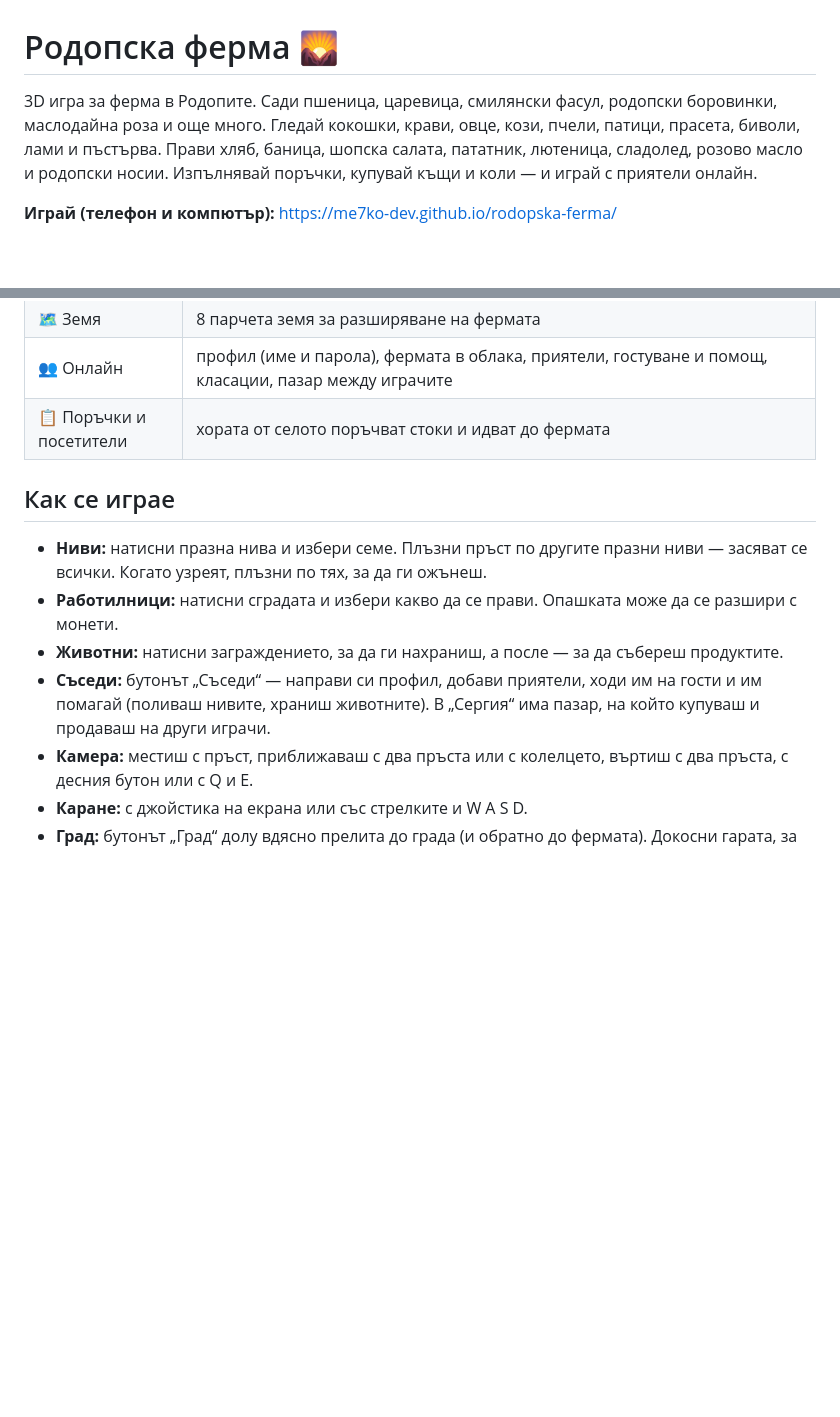
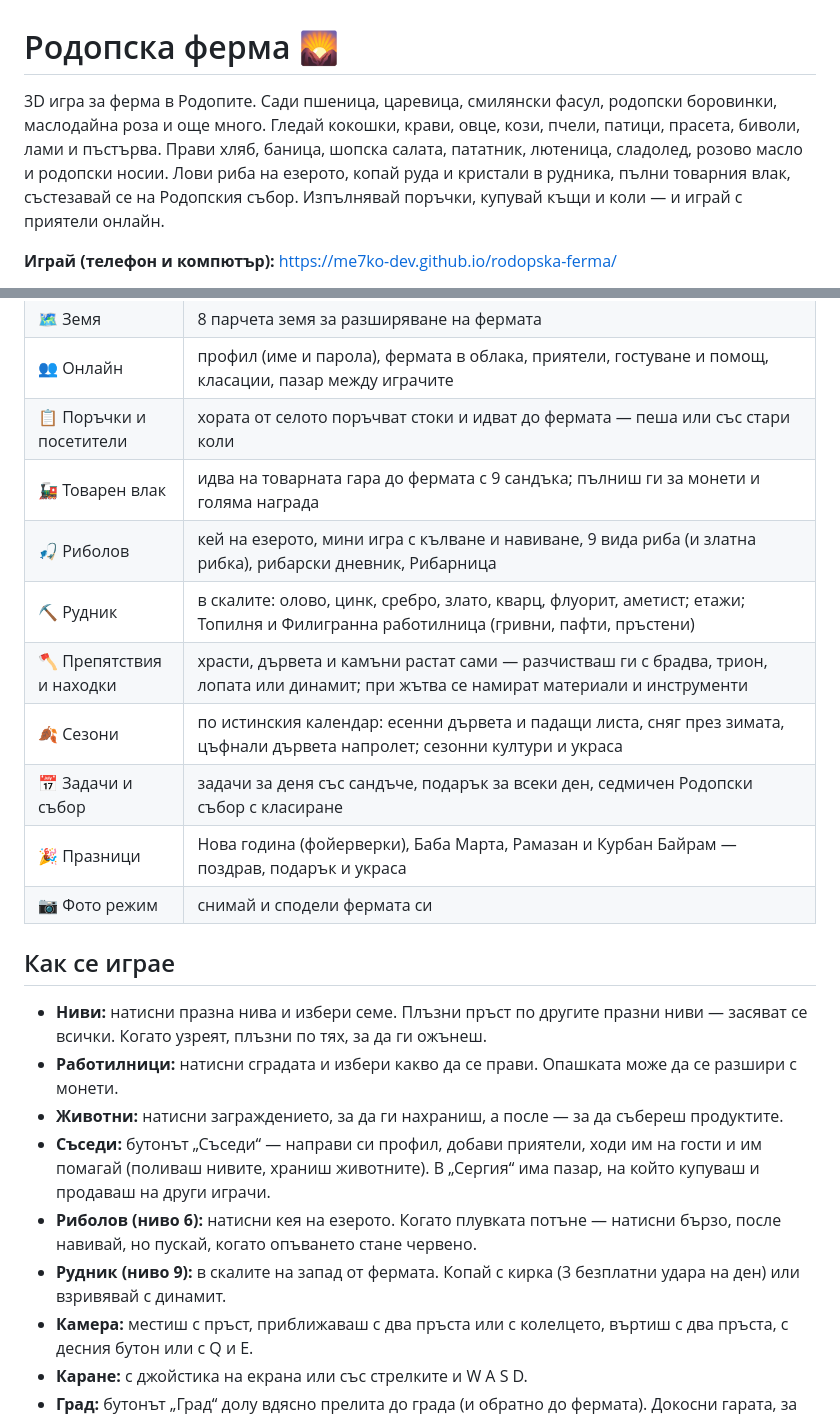
Before and after one commit to me7ko-dev/rodopska-ferma, a Markdown page: README.md, 2 parts joined by grey strips. Drawn GitHub-style; blank space fills up the shorter version.

Commit message:
README: новите неща в играта
Co-Authored-By: Claude Opus 5.5 (1M context) <noreply@anthropic.com>

```diff
--- a/README.md
+++ b/README.md
@@ -1,6 +1,6 @@
 # Родопска ферма 🌄
 
-3D игра за ферма в Родопите. Сади пшеница, царевица, смилянски фасул, родопски боровинки, маслодайна роза и още много. Гледай кокошки, крави, овце, кози, пчели, патици, прасета, биволи, лами и пъстърва. Прави хляб, баница, шопска салата, пататник, лютеница, сладолед, розово масло и родопски носии. Изпълнявай поръчки, купувай къщи и коли — и играй с приятели онлайн.
+3D игра за ферма в Родопите. Сади пшеница, царевица, смилянски фасул, родопски боровинки, маслодайна роза и още много. Гледай кокошки, крави, овце, кози, пчели, патици, прасета, биволи, лами и пъстърва. Прави хляб, баница, шопска салата, пататник, лютеница, сладолед, розово масло и родопски носии. Лови риба на езерото, копай руда и кристали в рудника, пълни товарния влак, състезавай се на Родопския събор. Изпълнявай поръчки, купувай къщи и коли — и играй с приятели онлайн.
 
 **Играй (телефон и компютър):** https://me7ko-dev.github.io/rodopska-ferma/
 
@@ -23,7 +23,15 @@
 | 🏙 Голям град | панелки, високи блокове, стари къщи с магазини, офис кула, катедрала със златни куполи, площад с фонтан, парк, стадион, улици с коли; нощем прозорците светят |
 | 🗺 Земя | 8 парчета земя за разширяване на фермата |
 | 👥 Онлайн | профил (име и парола), фермата в облака, приятели, гостуване и помощ, класации, пазар между играчите |
-| 📋 Поръчки и посетители | хората от селото поръчват стоки и идват до фермата |
+| 📋 Поръчки и посетители | хората от селото поръчват стоки и идват до фермата — пеша или със стари коли |
+| 🚂 Товарен влак | идва на товарната гара до фермата с 9 сандъка; пълниш ги за монети и голяма награда |
+| 🎣 Риболов | кей на езерото, мини игра с кълване и навиване, 9 вида риба (и златна рибка), рибарски дневник, Рибарница |
+| ⛏ Рудник | в скалите: олово, цинк, сребро, злато, кварц, флуорит, аметист; етажи; Топилня и Филигранна работилница (гривни, пафти, пръстени) |
+| 🪓 Препятствия и находки | храсти, дървета и камъни растат сами — разчистваш ги с брадва, трион, лопата или динамит; при жътва се намират материали и инструменти |
+| 🍂 Сезони | по истинския календар: есенни дървета и падащи листа, сняг през зимата, цъфнали дървета напролет; сезонни култури и украса |
+| 📅 Задачи и събор | задачи за деня със сандъче, подарък за всеки ден, седмичен Родопски събор с класиране |
+| 🎉 Празници | Нова година (фойерверки), Баба Марта, Рамазан и Курбан Байрам — поздрав, подарък и украса |
+| 📷 Фото режим | снимай и сподели фермата си |
 
 ## Как се играе
 
@@ -31,6 +39,8 @@
 - **Работилници:** натисни сградата и избери какво да се прави. Опашката може да се разшири с монети.
 - **Животни:** натисни заграждението, за да ги нахраниш, а после — за да събереш продуктите.
 - **Съседи:** бутонът „Съседи“ — направи си профил, добави приятели, ходи им на гости и им помагай (поливаш нивите, храниш животните). В „Сергия“ има пазар, на който купуваш и продаваш на други играчи.
+- **Риболов (ниво 6):** натисни кея на езерото. Когато плувката потъне — натисни бързо, после навивай, но пускай, когато опъването стане червено.
+- **Рудник (ниво 9):** в скалите на запад от фермата. Копай с кирка (3 безплатни удара на ден) или взривявай с динамит.
 - **Камера:** местиш с пръст, приближаваш с два пръста или с колелцето, въртиш с два пръста, с десния бутон или с Q и E.
 - **Каране:** с джойстика на екрана или със стрелките и W A S D.
 - **Град:** бутонът „Град“ долу вдясно прелита до града (и обратно до фермата). Докосни гарата, за да видиш кога идва влакът.
```
